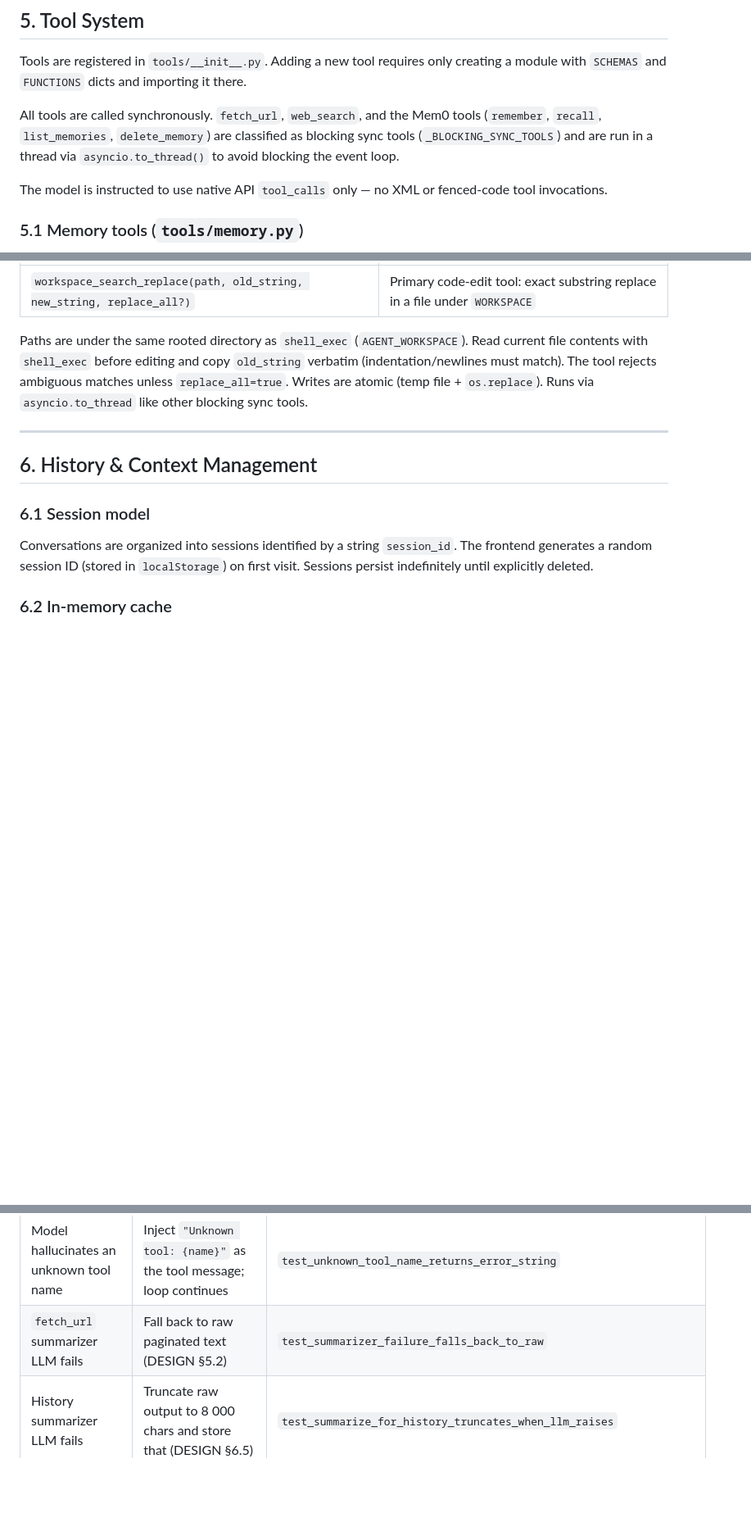
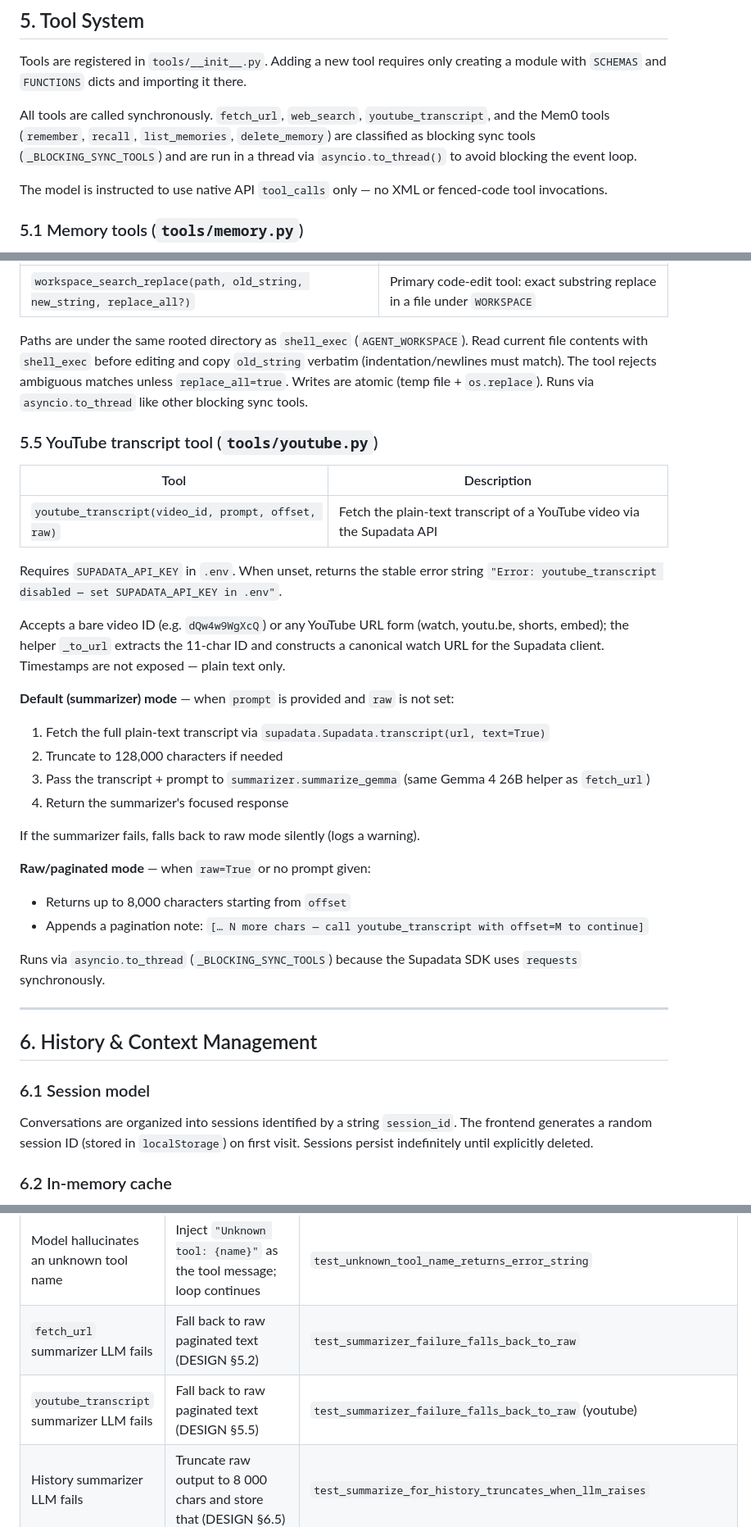
Before and after one commit to zaforf/agent, a Markdown page: DESIGN.md, 3 parts joined by grey strips. Shown at 82% size. Rendered like a GitHub page; blank space fills up the shorter version.

Commit message:
docs: add youtube_transcript to DESIGN.md §5.5 and system prompt
DESIGN.md:
- §5 intro: youtube_transcript added to _BLOCKING_SYNC_TOOLS list
- New §5.5 describing the tool contract (summarizer vs raw mode,
  URL normalisation, Supadata dependency, asyncio.to_thread)
- Error table: summarizer-fallback row for youtube_transcript

system_prompt.md:
- youtube_transcript bullet added to tool strategy section,
  immediately after web_search, with same prompt/raw/offset semantics

Co-Authored-By: Claude Sonnet 4.6 <noreply@anthropic.com>

```diff
--- a/DESIGN.md
+++ b/DESIGN.md
@@ -118,7 +118,7 @@ See §11 for the repaired streaming edge case and the summarizer model choice, p
 
 Tools are registered in `tools/__init__.py`. Adding a new tool requires only creating a module with `SCHEMAS` and `FUNCTIONS` dicts and importing it there.
 
-All tools are called synchronously. `fetch_url`, `web_search`, and the Mem0 tools (`remember`, `recall`, `list_memories`, `delete_memory`) are classified as blocking sync tools (`_BLOCKING_SYNC_TOOLS`) and are run in a thread via `asyncio.to_thread()` to avoid blocking the event loop.
+All tools are called synchronously. `fetch_url`, `web_search`, `youtube_transcript`, and the Mem0 tools (`remember`, `recall`, `list_memories`, `delete_memory`) are classified as blocking sync tools (`_BLOCKING_SYNC_TOOLS`) and are run in a thread via `asyncio.to_thread()` to avoid blocking the event loop.
 
 The model is instructed to use native API `tool_calls` only — no XML or fenced-code tool invocations.
 
@@ -227,6 +227,30 @@ Every command is appended with `__rc=$?; echo "<sentinel>:$__rc"` on a separate
 | `workspace_search_replace(path, old_string, new_string, replace_all?)` | Primary code-edit tool: exact substring replace in a file under `WORKSPACE` |
 
 Paths are under the same rooted directory as `shell_exec` (`AGENT_WORKSPACE`). Read current file contents with `shell_exec` before editing and copy `old_string` verbatim (indentation/newlines must match). The tool rejects ambiguous matches unless `replace_all=true`. Writes are atomic (temp file + `os.replace`). Runs via `asyncio.to_thread` like other blocking sync tools.
+
+### 5.5 YouTube transcript tool (`tools/youtube.py`)
+
+| Tool | Description |
+|---|---|
+| `youtube_transcript(video_id, prompt, offset, raw)` | Fetch the plain-text transcript of a YouTube video via the Supadata API |
+
+Requires `SUPADATA_API_KEY` in `.env`. When unset, returns the stable error string `"Error: youtube_transcript disabled — set SUPADATA_API_KEY in .env"`.
+
+Accepts a bare video ID (e.g. `dQw4w9WgXcQ`) or any YouTube URL form (watch, youtu.be, shorts, embed); the helper `_to_url` extracts the 11-char ID and constructs a canonical watch URL for the Supadata client. Timestamps are not exposed — plain text only.
+
+**Default (summarizer) mode** — when `prompt` is provided and `raw` is not set:
+1. Fetch the full plain-text transcript via `supadata.Supadata.transcript(url, text=True)`
+2. Truncate to 128,000 characters if needed
+3. Pass the transcript + prompt to `summarizer.summarize_gemma` (same Gemma 4 26B helper as `fetch_url`)
+4. Return the summarizer's focused response
+
+If the summarizer fails, falls back to raw mode silently (logs a warning).
+
+**Raw/paginated mode** — when `raw=True` or no prompt given:
+- Returns up to 8,000 characters starting from `offset`
+- Appends a pagination note: `[… N more chars — call youtube_transcript with offset=M to continue]`
+
+Runs via `asyncio.to_thread` (`_BLOCKING_SYNC_TOOLS`) because the Supadata SDK uses `requests` synchronously.
 
 ---
 
@@ -557,6 +581,7 @@ Graceful degradation is tested explicitly — the agent must never crash when an
 | Tool callable raises an exception | Catch and inject `"Error in {tool}: {msg}"` as the tool message; loop continues so the model can react | `test_tool_exception_returned_as_error_string` |
 | Model hallucinates an unknown tool name | Inject `"Unknown tool: {name}"` as the tool message; loop continues | `test_unknown_tool_name_returns_error_string` |
 | `fetch_url` summarizer LLM fails | Fall back to raw paginated text (DESIGN §5.2) | `test_summarizer_failure_falls_back_to_raw` |
+| `youtube_transcript` summarizer LLM fails | Fall back to raw paginated text (DESIGN §5.5) | `test_summarizer_failure_falls_back_to_raw` (youtube) |
 | History summarizer LLM fails | Truncate raw output to 8 000 chars and store that (DESIGN §6.5) | `test_summarize_for_history_truncates_when_llm_raises` |
 | History summarizer returns thinking-only (empty visible) | Same fallback — truncate raw to 8 000 chars | `test_summarize_for_history_truncates_when_summary_is_empty` |
 | Model produces only thinking tags (empty visible) | Repair call with `tools=None` re-asks for a user-facing answer (DESIGN §4.3) | `test_repair_call_on_empty_visible` |
```
Also changed, not shown: data/system_prompt.md (+1 -0 lines).
